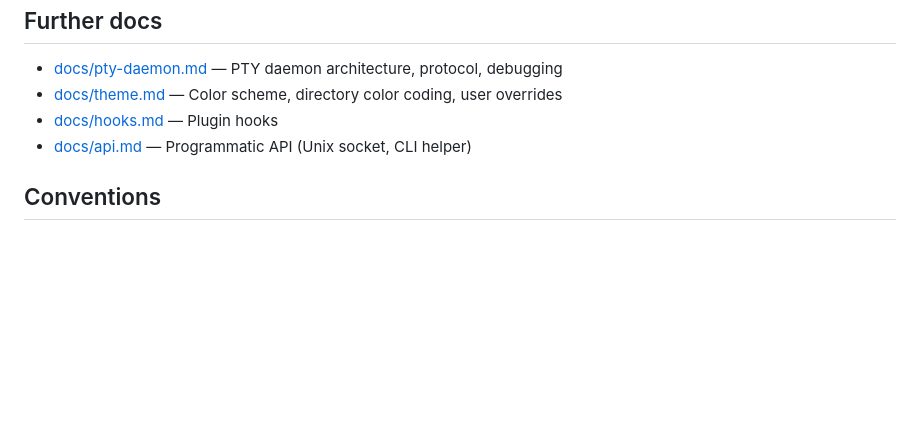
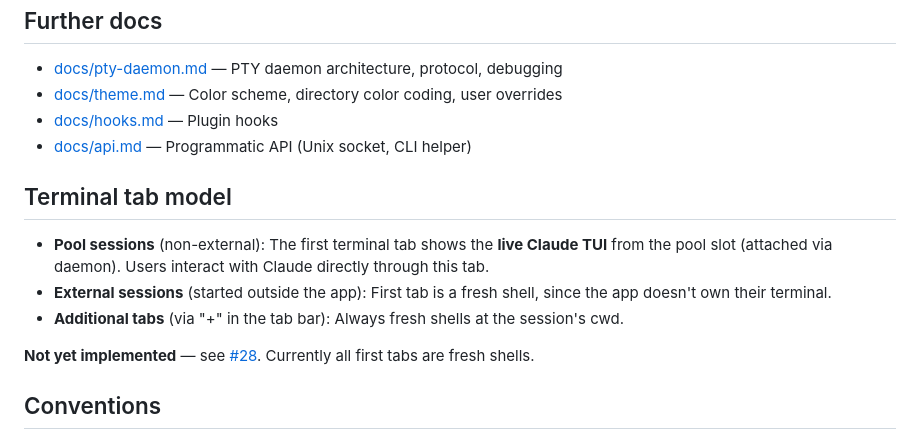
Before and after one commit to EliasSchlie/open-cockpit, a Markdown page: CLAUDE.md, the part around the change. GitHub-like rendering; blank space fills up the shorter version.

Commit message:
Document terminal tab model: first tab = Claude TUI for pool sessions
Co-Authored-By: Claude Opus 4.6 <noreply@anthropic.com>

```diff
--- a/CLAUDE.md
+++ b/CLAUDE.md
@@ -116,6 +116,14 @@ DAEMON_PID=$(cat ~/.open-cockpit/pty-daemon.pid 2>/dev/null || echo NONE); lsof
 - [docs/hooks.md](docs/hooks.md) — Plugin hooks
 - [docs/api.md](docs/api.md) — Programmatic API (Unix socket, CLI helper)
 
+## Terminal tab model
+
+- **Pool sessions** (non-external): The first terminal tab shows the **live Claude TUI** from the pool slot (attached via daemon). Users interact with Claude directly through this tab.
+- **External sessions** (started outside the app): First tab is a fresh shell, since the app doesn't own their terminal.
+- **Additional tabs** (via "+" in the tab bar): Always fresh shells at the session's cwd.
+
+**Not yet implemented** — see [#28](https://github.com/EliasSchlie/open-cockpit/issues/28). Currently all first tabs are fresh shells.
+
 ## Conventions
 
 - Electron: contextIsolation, sandbox off (preload needs npm packages)
```
